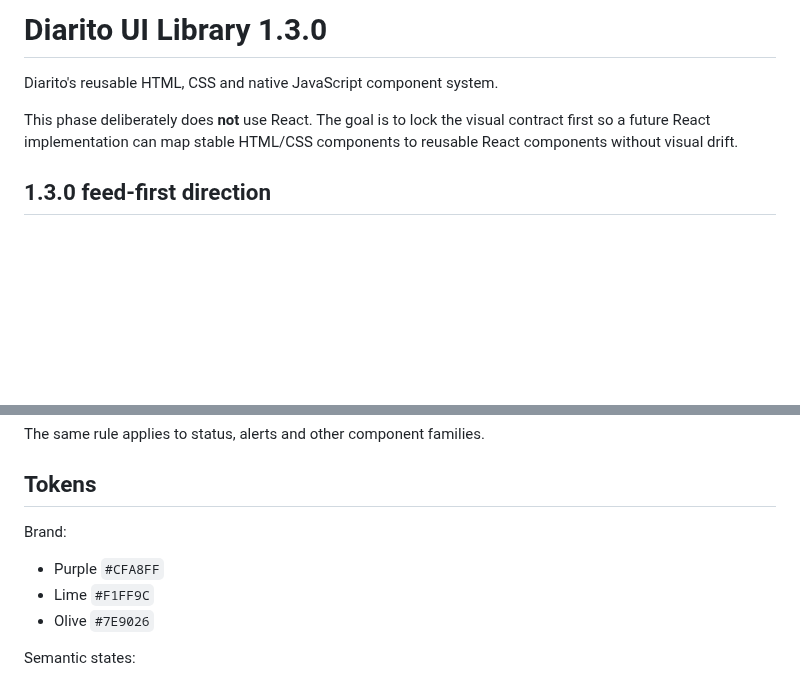
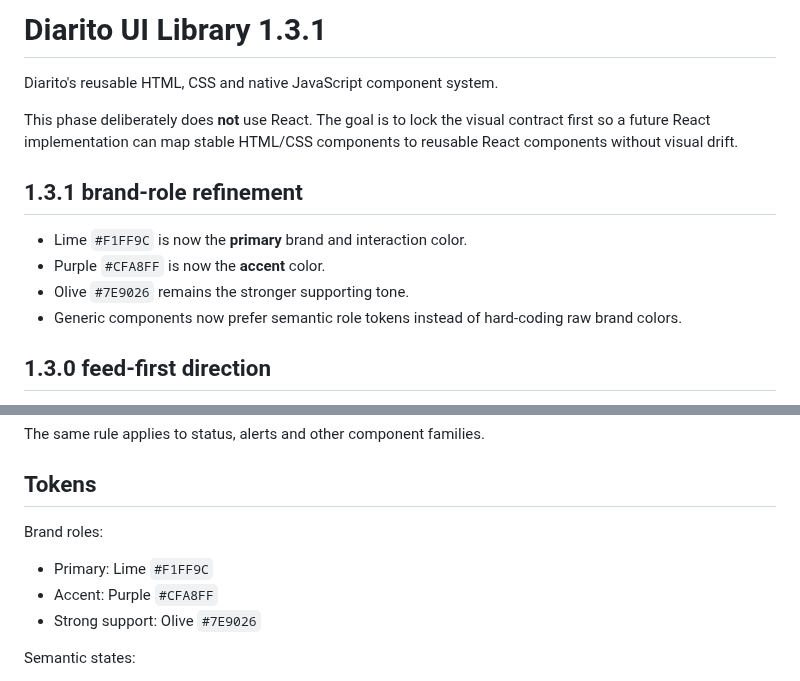
Before and after one commit to nickramen/diarito-ui, a Markdown page: README.md, 2 parts joined by grey strips. GitHub-like rendering; blank space fills up the shorter version.

Commit message:
docs: document 1.3.1 brand roles

```diff
--- a/README.md
+++ b/README.md
@@ -1,8 +1,15 @@
-# Diarito UI Library 1.3.0
+# Diarito UI Library 1.3.1
 
 Diarito's reusable HTML, CSS and native JavaScript component system.
 
 This phase deliberately does **not** use React. The goal is to lock the visual contract first so a future React implementation can map stable HTML/CSS components to reusable React components without visual drift.
+
+## 1.3.1 brand-role refinement
+
+- Lime `#F1FF9C` is now the **primary** brand and interaction color.
+- Purple `#CFA8FF` is now the **accent** color.
+- Olive `#7E9026` remains the stronger supporting tone.
+- Generic components now prefer semantic role tokens instead of hard-coding raw brand colors.
 
 ## 1.3.0 feed-first direction
 
@@ -135,11 +142,11 @@ The same rule applies to status, alerts and other component families.
 
 ## Tokens
 
-Brand:
+Brand roles:
 
-- Purple `#CFA8FF`
-- Lime `#F1FF9C`
-- Olive `#7E9026`
+- Primary: Lime `#F1FF9C`
+- Accent: Purple `#CFA8FF`
+- Strong support: Olive `#7E9026`
 
 Semantic states:
 
```
